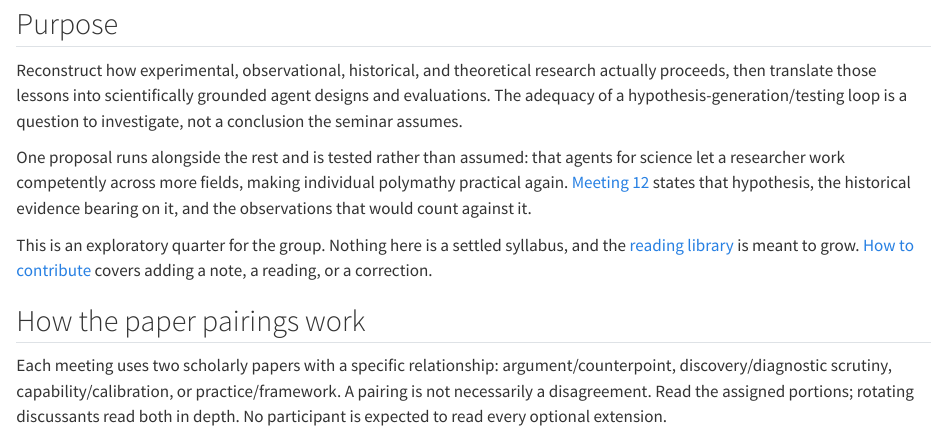
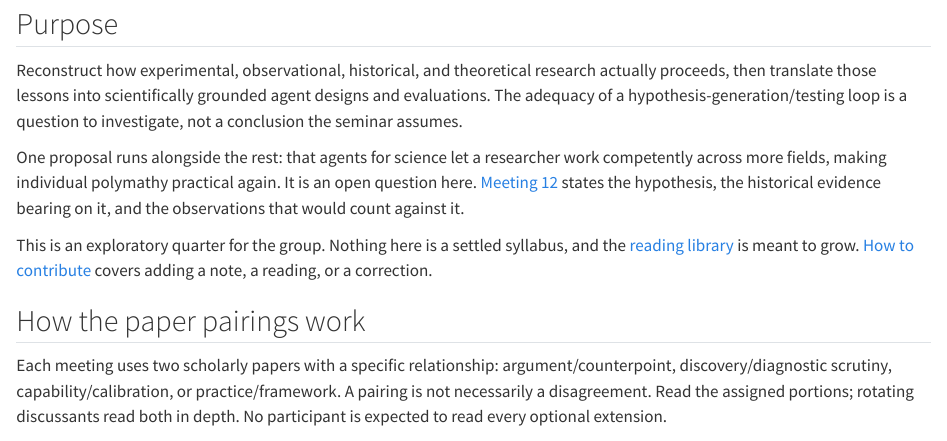
Before and after one commit to Denolle-Lab/metascience-and-AI, a Quarto document (index.qmd): the page in a window 1100 px wide, from 160 px down. Rendered offline with R 4.5, knitr and Pandoc in place of Quarto, with nearby package versions.

Commit message:
Drop the 'tested rather than assumed' construction
Replaced in index.qmd, README.md, prior-art.qmd and the polymathy session with
direct statements. The hypothesis is still framed as open rather than granted;
it just says so without the negative-parallelism scaffolding.

Co-Authored-By: Claude Opus 5 (1M context) <noreply@anthropic.com>

```diff
--- a/index.qmd
+++ b/index.qmd
@@ -8,7 +8,7 @@ Denolle Lab research-group pilot | Fall 2026
 
 Reconstruct how experimental, observational, historical, and theoretical research actually proceeds, then translate those lessons into scientifically grounded agent designs and evaluations. The adequacy of a hypothesis-generation/testing loop is a question to investigate, not a conclusion the seminar assumes.
 
-One proposal runs alongside the rest and is tested rather than assumed: that agents for science let a researcher work competently across more fields, making individual polymathy practical again. [Meeting 12](sessions/12-polymathy.qmd) states that hypothesis, the historical evidence bearing on it, and the observations that would count against it.
+One proposal runs alongside the rest: that agents for science let a researcher work competently across more fields, making individual polymathy practical again. It is an open question here. [Meeting 12](sessions/12-polymathy.qmd) states the hypothesis, the historical evidence bearing on it, and the observations that would count against it.
 
 This is an exploratory quarter for the group. Nothing here is a settled syllabus, and the [reading library](reading-library.qmd) is meant to grow. [How to contribute](contributing.qmd) covers adding a note, a reading, or a correction.
 
--- a/prior-art.qmd
+++ b/prior-art.qmd
@@ -28,7 +28,7 @@ Read that column as an inventory of open problems rather than as criticism. Wher
 | [Gravity-Bench-v1](https://arxiv.org/abs/2501.18411) (arXiv:2501.18411) | Simulated gravitational systems where the agent must plan its own observations | Closer to inquiry than most: the agent decides what to measure, under a budget, including out-of-distribution physics | Performance with real instruments, real noise, real calibration, or a real literature to be wrong about |
 | [LLM-SRBench](https://arxiv.org/abs/2504.10415) (arXiv:2504.10415) | Equation-discovery tasks built to resist recall of known formulas | Whether a system can find a governing relation in data rather than retrieve one it has seen | Inquiry beyond the symbolic-regression step. The data, the variables, and the goal are given |
 | [FML-bench](https://arxiv.org/abs/2510.10472) (arXiv:2510.10472) | Machine-learning research tasks scored on multiple axes | Broader research behavior than single-task benchmarks | Transfer outside machine learning, which is the field these agents were largely trained on |
-| [NovBench](https://aclanthology.org/2026.findings-acl.1607/) — @novbench2026 | Evaluation of model judgments of paper novelty | Whether a model's novelty assessment agrees with expert assessment on NLP papers | That the judgments transfer to Earth science, which is a claim to test rather than assume. See [meeting 10](sessions/10-novelty.qmd) |
+| [NovBench](https://aclanthology.org/2026.findings-acl.1607/) — @novbench2026 | Evaluation of model judgments of paper novelty | Whether a model's novelty assessment agrees with expert assessment on NLP papers | That the judgments transfer to Earth science. Whether they do is itself something to check. See [meeting 10](sessions/10-novelty.qmd) |
 
 ## Surveys and registries
 
```
Also changed, not shown: sessions/12-polymathy.qmd (+1 -1 lines), README.md.
